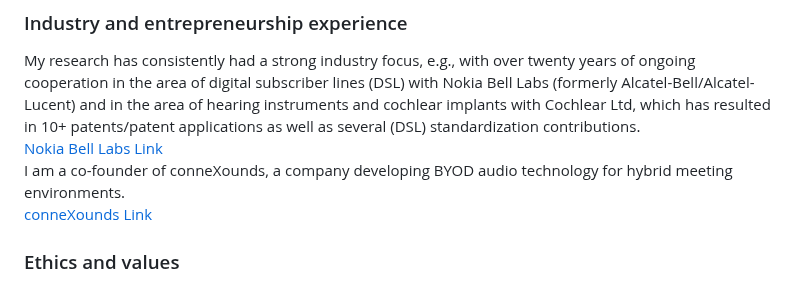
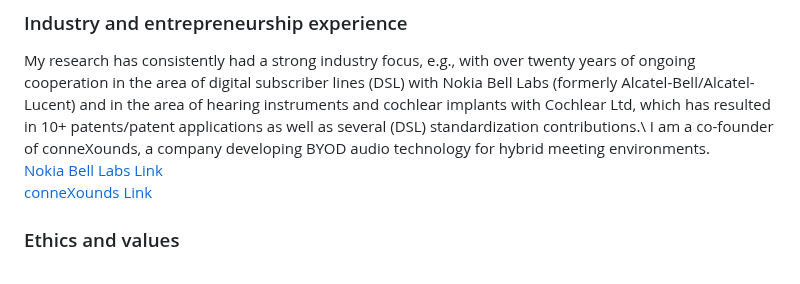
Before and after one commit to marcmoonen/marcmoonen.github.io, a Markdown page: index.md, the part around the change. Rendered like a GitHub page.

```diff
--- a/index.md
+++ b/index.md
@@ -56,8 +56,8 @@ For over 25 years I headed a team of 15+ PhD and postdoctoral researchers in the
 
 ### Industry and entrepreneurship experience
 My research has consistently had a strong industry focus, e.g., with over twenty years of ongoing cooperation in the area of digital subscriber lines (DSL) with Nokia Bell Labs (formerly Alcatel-Bell/Alcatel-Lucent) and in the area of hearing instruments and cochlear implants with Cochlear Ltd, which has resulted in 10+ patents/patent applications as well as several (DSL) standardization contributions.\
+I am a co-founder of conneXounds, a company developing BYOD audio technology for hybrid meeting environments.\
 [Nokia Bell Labs Link](https://www.bell-labs.com/institute/blog/ku-leuven-professor-reflects-20-years-collaboration-bell-labs/)\
-I am a co-founder of conneXounds, a company developing BYOD audio technology for hybrid meeting environments.\
 [conneXounds Link](https://www.connexounds.com)
 
 ### Ethics and values
```
